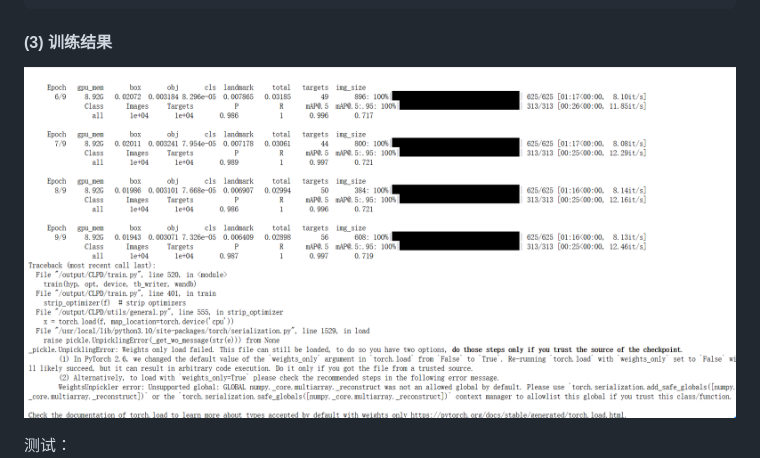
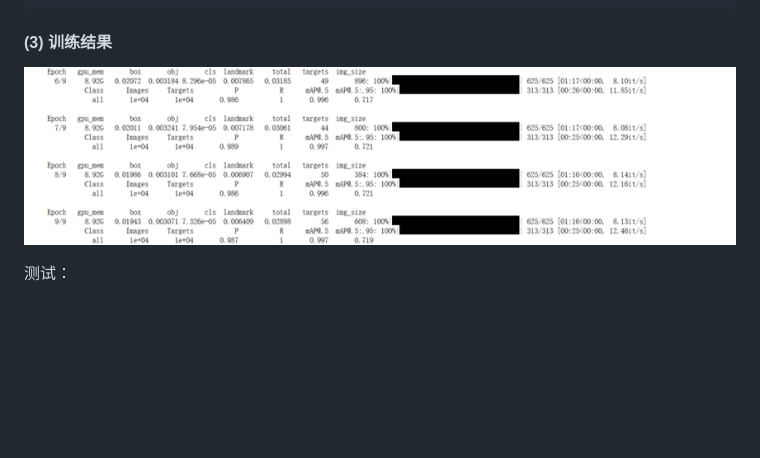
Before and after one commit to Gsheen76/My-Obsidian, a Markdown page: Chinese_license_plate_detections.md, the part around the change. Rendered like a GitHub page; pictures changed too: assets/Chinese_license_plate_detections/file-20260304153904734.png (deleted), assets/Chinese_license_plate_detections/file-20260304221419708.png (added); blank space fills up the shorter version.

Commit message:
vault backup: 2026-03-04 22:15:22

````diff
--- a/Chinese_license_plate_detections.md
+++ b/Chinese_license_plate_detections.md
@@ -129,7 +129,7 @@ head:
 ```
 
 #### (3) 训练结果
-![697](assets/Chinese_license_plate_detections/file-20260304153904734.png)
+![](assets/Chinese_license_plate_detections/file-20260304221419708.png)
 
 测试：
 ![](assets/Chinese_license_plate_detections/file-20260304163857472.png)
````
